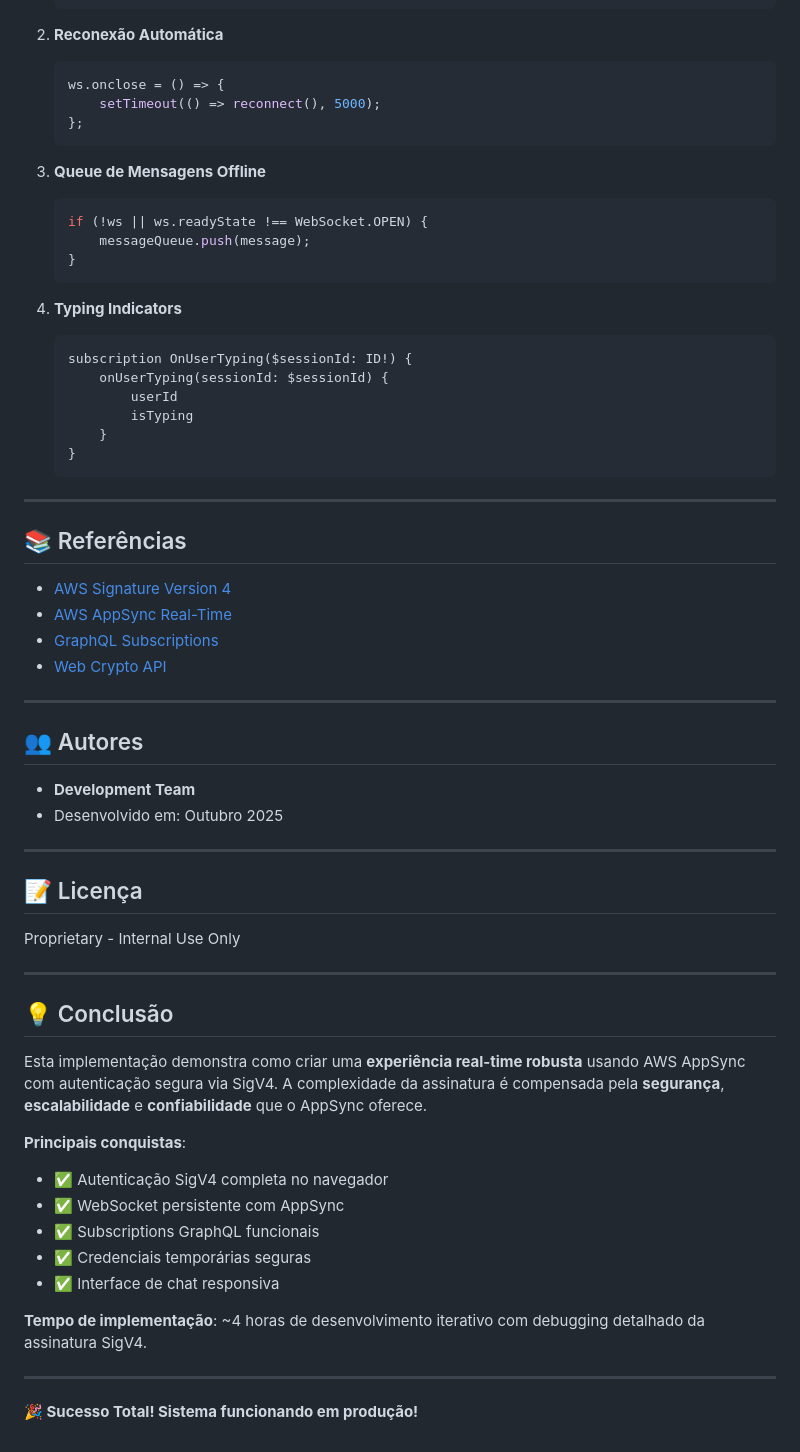
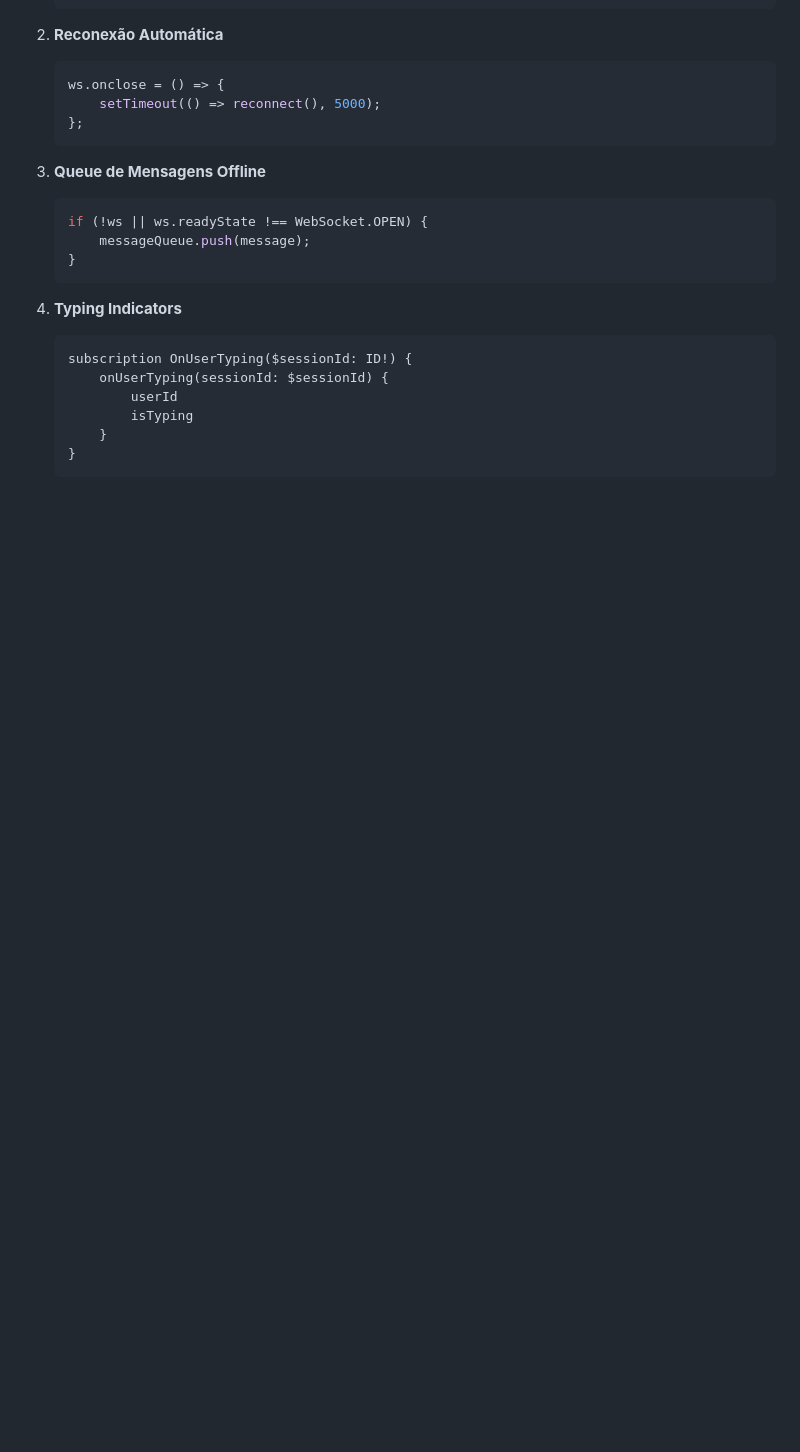
Before and after one commit to jholhewres/appsync-demo, a Markdown page: DOCUMENTACAO.md, the part around the change. Drawn GitHub-style; blank space fills up the shorter version.

Commit message:
first project

````diff
--- a/DOCUMENTACAO.md
+++ b/DOCUMENTACAO.md
@@ -906,44 +906,3 @@ Credenciais Temporárias (Frontend)
        }
    }
    ```
-
----
-
-## 📚 Referências
-
-- [AWS Signature Version 4](https://docs.aws.amazon.com/general/latest/gr/signature-version-4.html)
-- [AWS AppSync Real-Time](https://docs.aws.amazon.com/appsync/latest/devguide/real-time-websocket-client.html)
-- [GraphQL Subscriptions](https://graphql.org/blog/subscriptions-in-graphql-and-relay/)
-- [Web Crypto API](https://developer.mozilla.org/en-US/docs/Web/API/Web_Crypto_API)
-
----
-
-## 👥 Autores
-
-- **Development Team**
-- Desenvolvido em: Outubro 2025
-
----
-
-## 📝 Licença
-
-Proprietary - Internal Use Only
-
----
-
-## 💡 Conclusão
-
-Esta implementação demonstra como criar uma **experiência real-time robusta** usando AWS AppSync com autenticação segura via SigV4. A complexidade da assinatura é compensada pela **segurança**, **escalabilidade** e **confiabilidade** que o AppSync oferece.
-
-**Principais conquistas**:
-- ✅ Autenticação SigV4 completa no navegador
-- ✅ WebSocket persistente com AppSync
-- ✅ Subscriptions GraphQL funcionais
-- ✅ Credenciais temporárias seguras
-- ✅ Interface de chat responsiva
-
-**Tempo de implementação**: ~4 horas de desenvolvimento iterativo com debugging detalhado da assinatura SigV4.
-
----
-
-**🎉 Sucesso Total! Sistema funcionando em produção!**
````
Also changed, not shown: README.md (+0 -28 lines).
